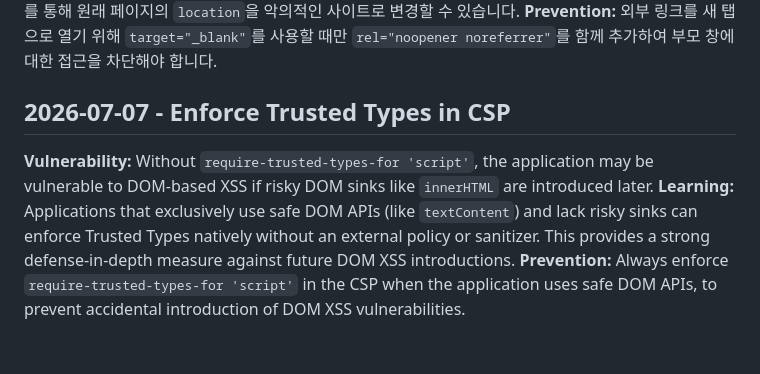
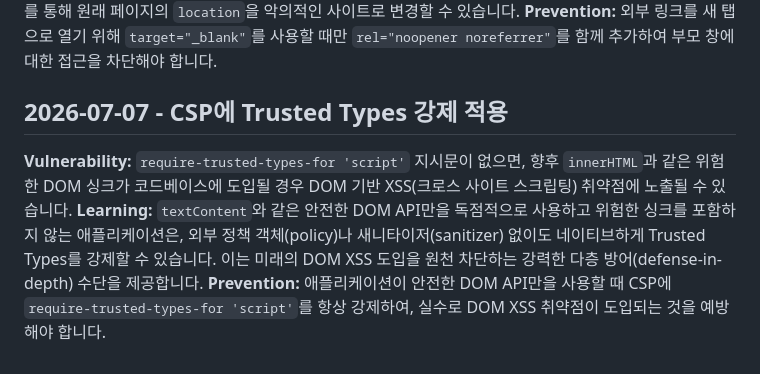
Before and after one commit to ContextualWisdomLab/ContextualWisdomLab.github.io, a Markdown page: .jules/sentinel.md, the part around the change. GitHub-like rendering.

Commit message:
보안: CSP에 Trusted Types 적용

```diff
--- a/.jules/sentinel.md
+++ b/.jules/sentinel.md
@@ -14,7 +14,7 @@
 **Vulnerability:** 외부 링크(특히 참조문헌 링크 등)에 `target="_blank"` 속성을 사용하거나 새 탭으로 여는 동작을 유도할 때, `rel="noopener noreferrer"` 속성이 누락되어 Reverse Tabnabbing 공격에 노출될 수 있음.
 **Learning:** `rel="noopener noreferrer"`가 없으면 새로 열린 탭의 페이지가 `window.opener` 객체를 통해 원래 페이지의 `location`을 악의적인 사이트로 변경할 수 있습니다.
 **Prevention:** 외부 링크를 새 탭으로 열기 위해 `target="_blank"`를 사용할 때만 `rel="noopener noreferrer"`를 함께 추가하여 부모 창에 대한 접근을 차단해야 합니다.
-## 2026-07-07 - Enforce Trusted Types in CSP
-**Vulnerability:** Without `require-trusted-types-for 'script'`, the application may be vulnerable to DOM-based XSS if risky DOM sinks like `innerHTML` are introduced later.
-**Learning:** Applications that exclusively use safe DOM APIs (like `textContent`) and lack risky sinks can enforce Trusted Types natively without an external policy or sanitizer. This provides a strong defense-in-depth measure against future DOM XSS introductions.
-**Prevention:** Always enforce `require-trusted-types-for 'script'` in the CSP when the application uses safe DOM APIs, to prevent accidental introduction of DOM XSS vulnerabilities.
+## 2026-07-07 - CSP에 Trusted Types 강제 적용
+**Vulnerability:** `require-trusted-types-for 'script'` 지시문이 없으면, 향후 `innerHTML`과 같은 위험한 DOM 싱크가 코드베이스에 도입될 경우 DOM 기반 XSS(크로스 사이트 스크립팅) 취약점에 노출될 수 있습니다.
+**Learning:** `textContent`와 같은 안전한 DOM API만을 독점적으로 사용하고 위험한 싱크를 포함하지 않는 애플리케이션은, 외부 정책 객체(policy)나 새니타이저(sanitizer) 없이도 네이티브하게 Trusted Types를 강제할 수 있습니다. 이는 미래의 DOM XSS 도입을 원천 차단하는 강력한 다층 방어(defense-in-depth) 수단을 제공합니다.
+**Prevention:** 애플리케이션이 안전한 DOM API만을 사용할 때 CSP에 `require-trusted-types-for 'script'`를 항상 강제하여, 실수로 DOM XSS 취약점이 도입되는 것을 예방해야 합니다.
```
